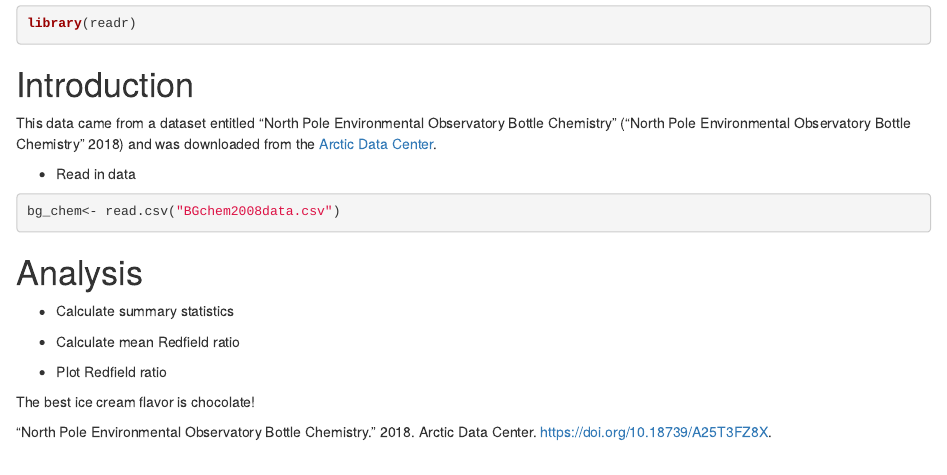
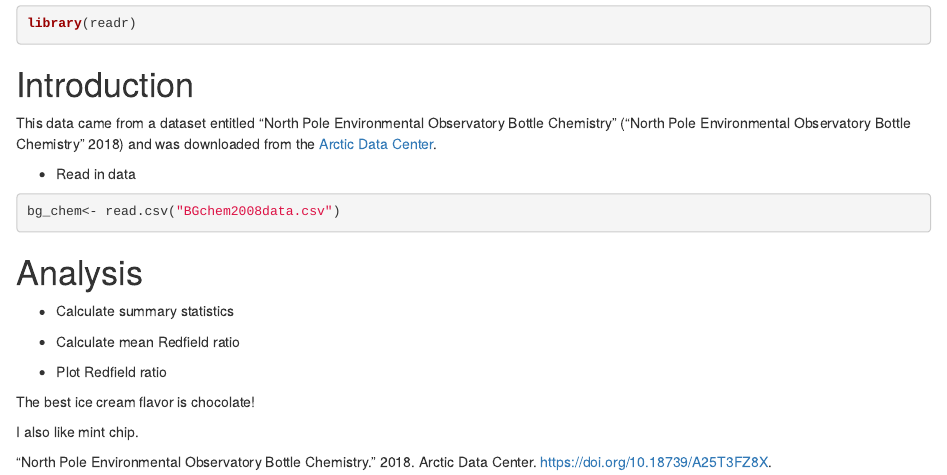
Before and after one commit to knigro83/training_knigro, an R Markdown document (practice_rmarkdown.Rmd): the page in a window 1100 px wide, from 70 px down. Rendered offline with R 4.5, knitr and Pandoc, with nearby package versions.

Commit message:
Added my opinion

```diff
--- a/practice_rmarkdown.Rmd
+++ b/practice_rmarkdown.Rmd
@@ -35,3 +35,5 @@ bg_chem<- read.csv("BGchem2008data.csv")
 
 
 The best ice cream flavor is chocolate!
+
+I also like mint chip.
```
